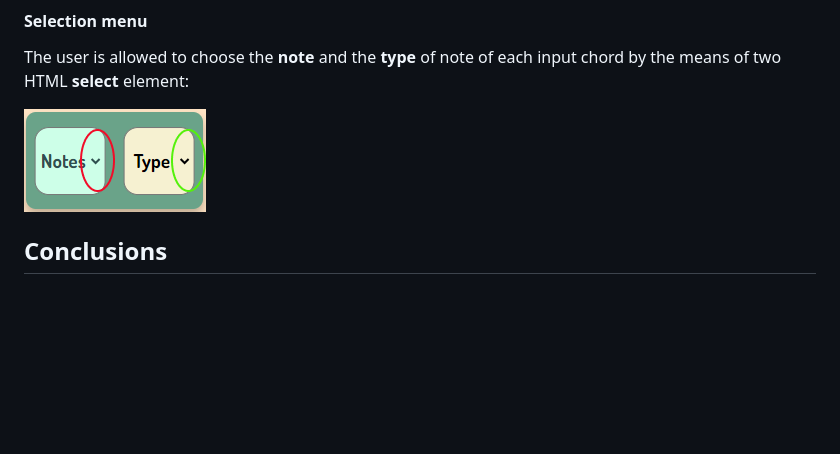
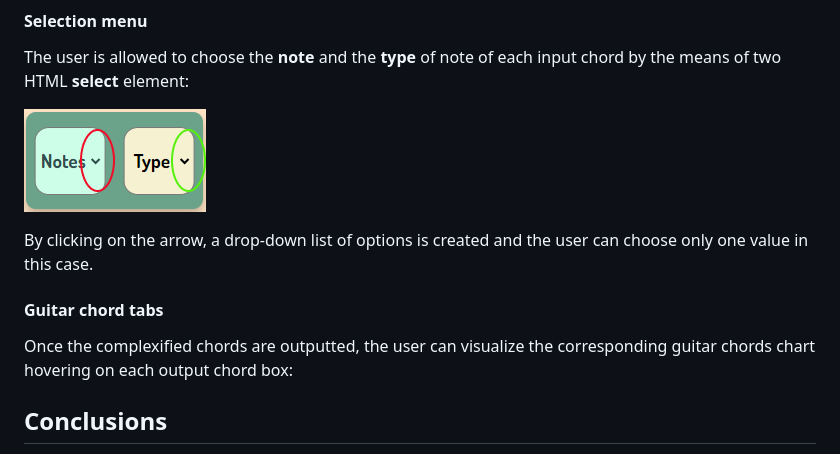
Before and after one commit to chille137/HarmonicComplexifier, a Markdown page: README.md, the part around the change. Rendered like a GitHub page; blank space fills up the shorter version.

```diff
--- a/README.md
+++ b/README.md
@@ -128,7 +128,10 @@ The user is allowed to choose the <b>note</b> and the <b>type</b> of note of eac
 <p>
   <img src = "readmeImgs/select.png">
 </p>
+By clicking on the arrow, a drop-down list of options is created and the user can choose only one value in this case.
 
+#### Guitar chord tabs
+Once the complexified chords are outputted, the user can visualize the corresponding guitar chords chart hovering on each output chord box:
 ## Conclusions
 We believe that the "Harmonic Complexifier" succeds in its purpouse of guiding a beginning musician in music theory. by encouraging him to evolve and vary using the level of complexity and transformations he likes best.
 There are some aspect that could be improved or added in following implementations, such as increasing the possible sequences to work with and the harmonization of minor keys. Also, it would be a nice addition to differ the musical instruments with which the result can be heard, and visualize the tablature of the outputted chords for those instruments as well.
```
